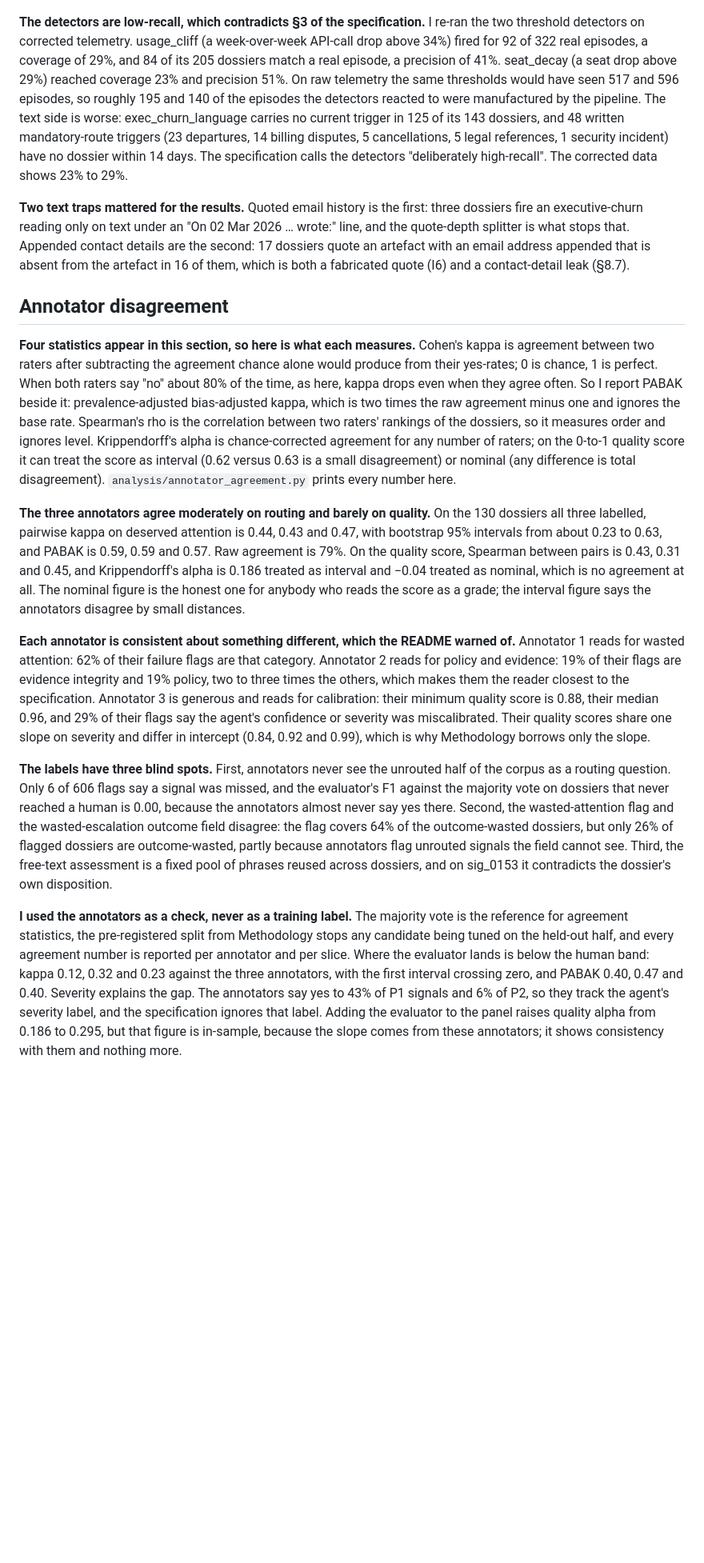
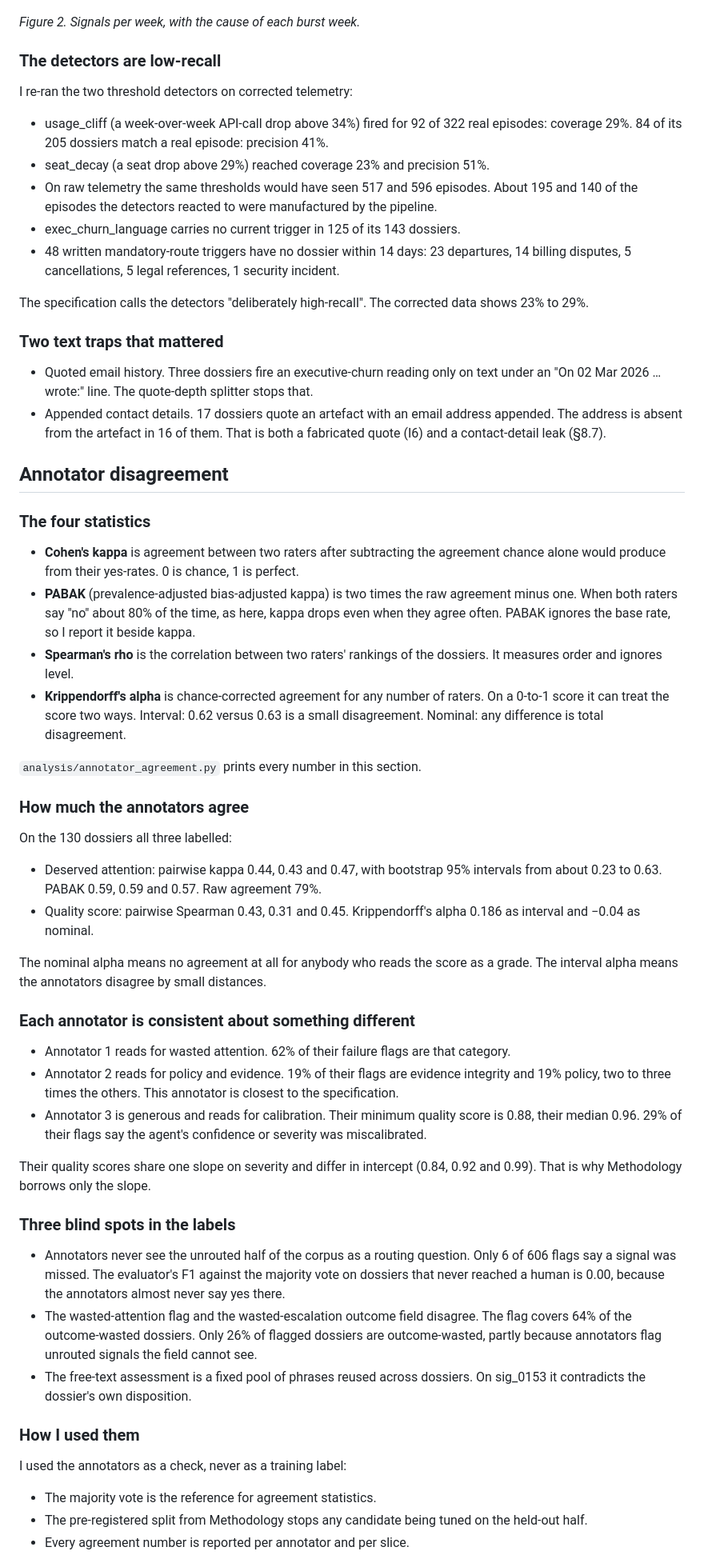
Before and after one commit to JNK234/signal-attention-evals-takehome, a Markdown page: writeup.md, the part around one of its changes. Shown at 80% size. GitHub-like rendering; blank space fills up the shorter version.

```diff
--- a/writeup.md
+++ b/writeup.md
@@ -50,18 +222,64 @@ with c_i the same certainty factor as above. The ten conditions are the six cont
 
 ![Figure 2. Signals per week with the cause of each burst week.](figures/signals_per_week.png)
 
-**The detectors are low-recall, which contradicts §3 of the specification.** I re-ran the two threshold detectors on corrected telemetry. usage_cliff (a week-over-week API-call drop above 34%) fired for 92 of 322 real episodes, a coverage of 29%, and 84 of its 205 dossiers match a real episode, a precision of 41%. seat_decay (a seat drop above 29%) reached coverage 23% and precision 51%. On raw telemetry the same thresholds would have seen 517 and 596 episodes, so roughly 195 and 140 of the episodes the detectors reacted to were manufactured by the pipeline. The text side is worse: exec_churn_language carries no current trigger in 125 of its 143 dossiers, and 48 written mandatory-route triggers (23 departures, 14 billing disputes, 5 cancellations, 5 legal references, 1 security incident) have no dossier within 14 days. The specification calls the detectors "deliberately high-recall". The corrected data shows 23% to 29%.
+*Figure 2. Signals per week, with the cause of each burst week.*
 
-**Two text traps mattered for the results.** Quoted email history is the first: three dossiers fire an executive-churn reading only on text under an "On 02 Mar 2026 … wrote:" line, and the quote-depth splitter is what stops that. Appended contact details are the second: 17 dossiers quote an artefact with an email address appended that is absent from the artefact in 16 of them, which is both a fabricated quote (I6) and a contact-detail leak (§8.7).
+### The detectors are low-recall
+
+I re-ran the two threshold detectors on corrected telemetry:
+
+- usage_cliff (a week-over-week API-call drop above 34%) fired for 92 of 322 real episodes: coverage 29%. 84 of its 205 dossiers match a real episode: precision 41%.
+- seat_decay (a seat drop above 29%) reached coverage 23% and precision 51%.
+- On raw telemetry the same thresholds would have seen 517 and 596 episodes. About 195 and 140 of the episodes the detectors reacted to were manufactured by the pipeline.
+- exec_churn_language carries no current trigger in 125 of its 143 dossiers.
+- 48 written mandatory-route triggers have no dossier within 14 days: 23 departures, 14 billing disputes, 5 cancellations, 5 legal references, 1 security incident.
+
+The specification calls the detectors "deliberately high-recall". The corrected data shows 23% to 29%.
+
+### Two text traps that mattered
+
+- Quoted email history. Three dossiers fire an executive-churn reading only on text under an "On 02 Mar 2026 … wrote:" line. The quote-depth splitter stops that.
+- Appended contact details. 17 dossiers quote an artefact with an email address appended. The address is absent from the artefact in 16 of them. That is both a fabricated quote (I6) and a contact-detail leak (§8.7).
 
 ## Annotator disagreement
 
-**Four statistics appear in this section, so here is what each measures.** Cohen's kappa is agreement between two raters after subtracting the agreement chance alone would produce from their yes-rates; 0 is chance, 1 is perfect. When both raters say "no" about 80% of the time, as here, kappa drops even when they agree often. So I report PABAK beside it: prevalence-adjusted bias-adjusted kappa, which is two times the raw agreement minus one and ignores the base rate. Spearman's rho is the correlation between two raters' rankings of the dossiers, so it measures order and ignores level. Krippendorff's alpha is chance-corrected agreement for any number of raters; on the 0-to-1 quality score it can treat the score as interval (0.62 versus 0.63 is a small disagreement) or nominal (any difference is total disagreement). `analysis/annotator_agreement.py` prints every number here.
+### The four statistics
 
-**The three annotators agree moderately on routing and barely on quality.** On the 130 dossiers all three labelled, pairwise kappa on deserved attention is 0.44, 0.43 and 0.47, with bootstrap 95% intervals from about 0.23 to 0.63, and PABAK is 0.59, 0.59 and 0.57. Raw agreement is 79%. On the quality score, Spearman between pairs is 0.43, 0.31 and 0.45, and Krippendorff's alpha is 0.186 treated as interval and −0.04 treated as nominal, which is no agreement at all. The nominal figure is the honest one for anybody who reads the score as a grade; the interval figure says the annotators disagree by small distances.
+- **Cohen's kappa** is agreement between two raters after subtracting the agreement chance alone would produce from their yes-rates. 0 is chance, 1 is perfect.
+- **PABAK** (prevalence-adjusted bias-adjusted kappa) is two times the raw agreement minus one. When both raters say "no" about 80% of the time, as here, kappa drops even when they agree often. PABAK ignores the base rate, so I report it beside kappa.
+- **Spearman's rho** is the correlation between two raters' rankings of the dossiers. It measures order and ignores level.
+- **Krippendorff's alpha** is chance-corrected agreement for any number of raters. On a 0-to-1 score it can treat the score two ways. Interval: 0.62 versus 0.63 is a small disagreement. Nominal: any difference is total disagreement.
 
-**Each annotator is consistent about something different, which the README warned of.** Annotator 1 reads for wasted attention: 62% of their failure flags are that category. Annotator 2 reads for policy and evidence: 19% of their flags are evidence integrity and 19% policy, two to three times the others, which makes them the reader closest to the specification. Annotator 3 is generous and reads for calibration: their minimum quality score is 0.88, their median 0.96, and 29% of their flags say the agent's confidence or severity was miscalibrated. Their quality scores share one slope on severity and differ in intercept (0.84, 0.92 and 0.99), which is why Methodology borrows only the slope.
+`analysis/annotator_agreement.py` prints every number in this section.
 
-**The labels have three blind spots.** First, annotators never see the unrouted half of the corpus as a routing question. Only 6 of 606 flags say a signal was missed, and the evaluator's F1 against the majority vote on dossiers that never reached a human is 0.00, because the annotators almost never say yes there. Second, the wasted-attention flag and the wasted-escalation outcome field disagree: the flag covers 64% of the outcome-wasted dossiers, but only 26% of flagged dossiers are outcome-wasted, partly because annotators flag unrouted signals the field cannot see. Third, the free-text assessment is a fixed pool of phrases reused across dossiers, and on sig_0153 it contradicts the dossier's own disposition.
+### How much the annotators agree
 
-**I used the annotators as a check, never as a training label.** The majority vote is the reference for agreement statistics, the pre-registered split from Methodology stops any candidate being tuned on the held-out half, and every agreement number is reported per annotator and per slice. Where the evaluator lands is below the human band: kappa 0.12, 0.32 and 0.23 against the three annotators, with the first interval crossing zero, and PABAK 0.40, 0.47 and 0.40. Severity explains the gap. The annotators say yes to 43% of P1 signals and 6% of P2, so they track the agent's severity label, and the specification ignores that label. Adding the evaluator to the panel raises quality alpha from 0.186 to 0.295, but that figure is in-sample, because the slope comes from these annotators; it shows consistency with them and nothing more.
+On the 130 dossiers all three labelled:
+
+- Deserved attention: pairwise kappa 0.44, 0.43 and 0.47, with bootstrap 95% intervals from about 0.23 to 0.63. PABAK 0.59, 0.59 and 0.57. Raw agreement 79%.
+- Quality score: pairwise Spearman 0.43, 0.31 and 0.45. Krippendorff's alpha 0.186 as interval and −0.04 as nominal.
+
+The nominal alpha means no agreement at all for anybody who reads the score as a grade. The interval alpha means the annotators disagree by small distances.
+
+### Each annotator is consistent about something different
+
+- Annotator 1 reads for wasted attention. 62% of their failure flags are that category.
+- Annotator 2 reads for policy and evidence. 19% of their flags are evidence integrity and 19% policy, two to three times the others. This annotator is closest to the specification.
+- Annotator 3 is generous and reads for calibration. Their minimum quality score is 0.88, their median 0.96. 29% of their flags say the agent's confidence or severity was miscalibrated.
+
+Their quality scores share one slope on severity and differ in intercept (0.84, 0.92 and 0.99). That is why Methodology borrows only the slope.
+
+### Three blind spots in the labels
+
+- Annotators never see the unrouted half of the corpus as a routing question. Only 6 of 606 flags say a signal was missed. The evaluator's F1 against the majority vote on dossiers that never reached a human is 0.00, because the annotators almost never say yes there.
+- The wasted-attention flag and the wasted-escalation outcome field disagree. The flag covers 64% of the outcome-wasted dossiers. Only 26% of flagged dossiers are outcome-wasted, partly because annotators flag unrouted signals the field cannot see.
+- The free-text assessment is a fixed pool of phrases reused across dossiers. On sig_0153 it contradicts the dossier's own disposition.
+
+### How I used them
+
+I used the annotators as a check, never as a training label:
+
+- The majority vote is the reference for agreement statistics.
+- The pre-registered split from Methodology stops any candidate being tuned on the held-out half.
+- Every agreement number is reported per annotator and per slice.
+
```
Also changed, not shown: other parts of writeup.md (+269 -40 lines), figures/pipeline.png, 1 other file.
